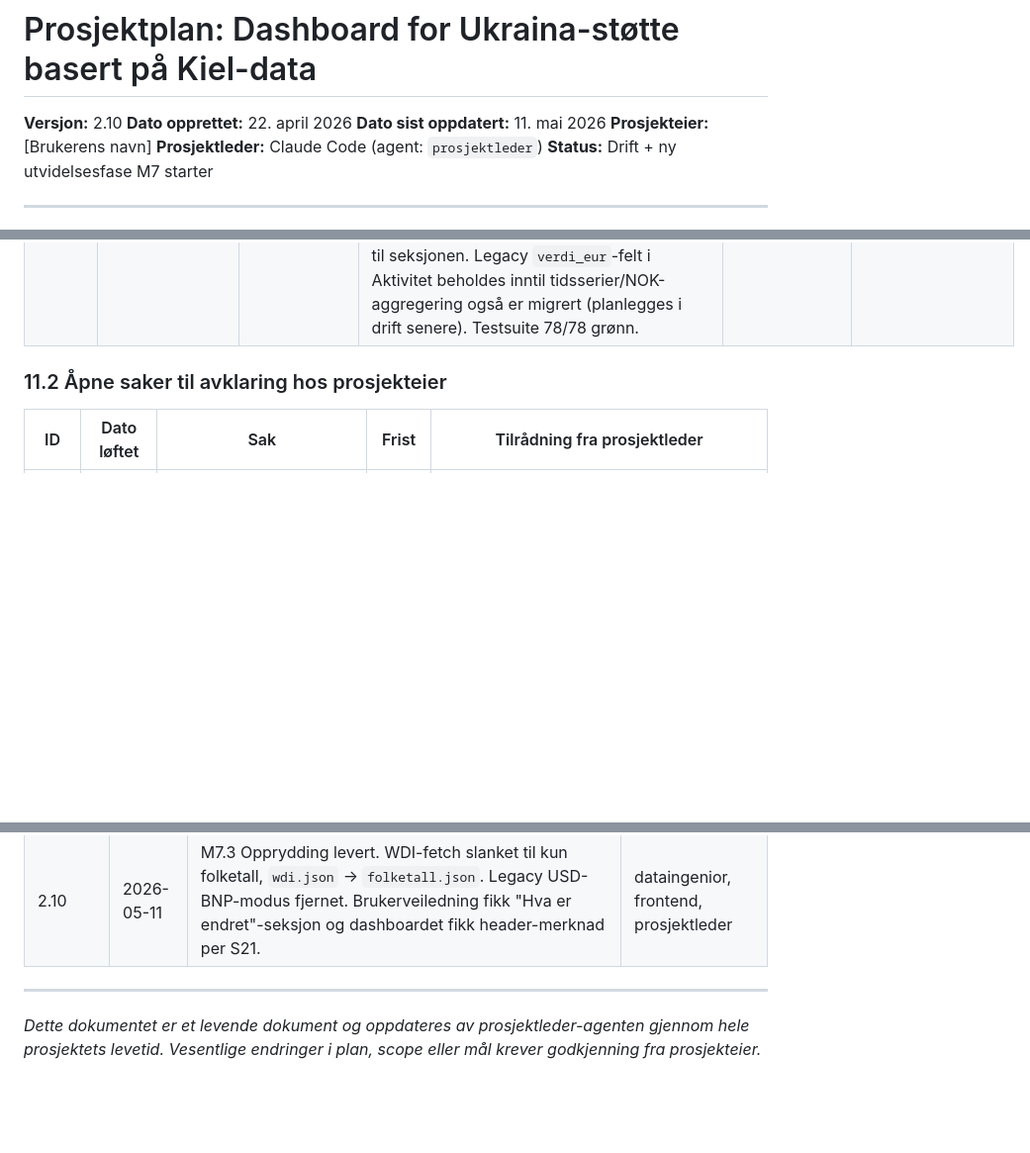
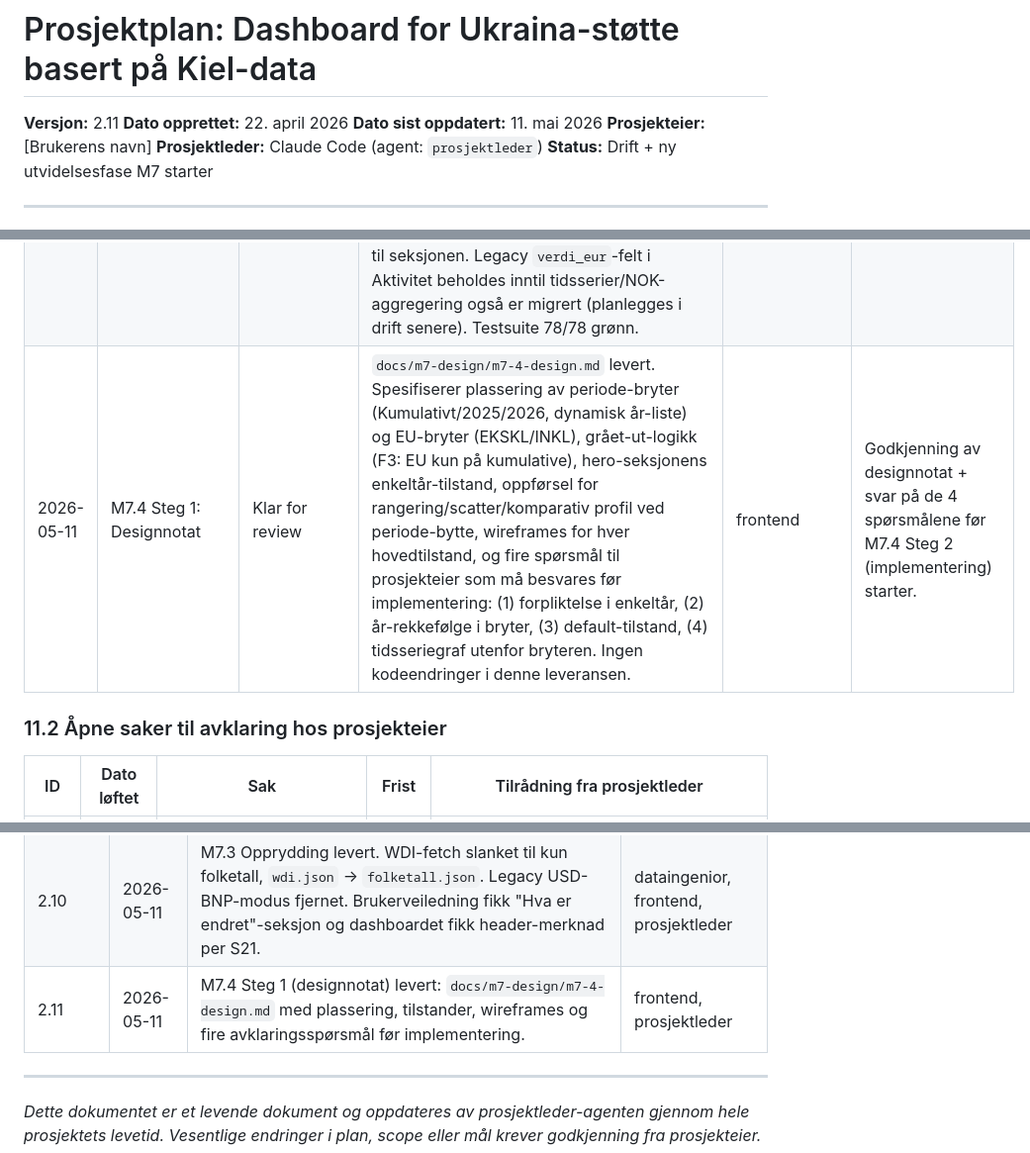
Before and after one commit to marhip97/ukrainastotte, a Markdown page: prosjektplan.md, 3 parts joined by grey strips. Shown at 99% size. GitHub-like rendering; blank space fills up the shorter version.

```diff
--- a/prosjektplan.md
+++ b/prosjektplan.md
@@ -1,6 +1,6 @@
 # Prosjektplan: Dashboard for Ukraina-støtte basert på Kiel-data
 
-**Versjon:** 2.10
+**Versjon:** 2.11
 **Dato opprettet:** 22. april 2026
 **Dato sist oppdatert:** 11. mai 2026
 **Prosjekteier:** [Brukerens navn]
@@ -337,6 +337,7 @@ Denne protokollen oppdateres av prosjektleder-agenten gjennom hele prosjektet. H
 | 2026-05-11 | M7.1: Parser-utvidelse | Klar for review | `src/ingest/parse_kiel.py` utvidet med nye felter på `Aktivitet` (`verdi_eur_redistr`, `verdi_eur_activity`, `maaned_nr`, `maaned_finnes`), to nye dataklasser (`EuAndel`, `LandBnp`) og to nye parsere (`parse_eu_aid_shares`, `parse_gdp`). Kolonnekontrakt utvidet med fem nye obligatoriske bilateral-kolonner og fem EU Aid Shares-kolonner. Legacy-feltet `verdi_eur` beholdes inntil M7.3 ifølge plan. Sju nye tester (4 fixture-baserte, 3 mot ekte Kiel-fil) verifiserer at Norges total redistr-allokering matcher 10,005 mrd EUR og at Norges BNP 2021 leses som 407,7 mrd EUR (EUR-kolonnen kol 13). **Testsuite 70/70 grønn.** | dataingenior | Godkjenning av M7.1-leveransen før M7.2 starter. |
 | 2026-05-11 | M7.2: Analyselag-migrering | Klar for review | To nye moduler: `src/analyze/eu_fordeling.py` (LandSummaryEu og fordelEuStotte() basert på Kiels pre-aggregerte INKL EU-tall per S23) og `src/analyze/aarlig.py` (aggreger_per_aar() bygger land/aar-aggregater fra redistr-verdier). `noekkeltall_relative.py` utvidet med Kiel-BNP-modus (bnp_eur_mrd-parameter); legacy WDI USD beholdes som fallback. `normalize.py` skriver tre nye CSV-er: `country_summary_eu.csv`, `country_summary_aar.csv`, og oppdaterer `country_summary_relative.csv` med Kiel-BNP. **Verifisert mot fasit:** Norge total alloc 10,005 mrd, BNP-andel 2,4542 %, Norge 2025 4,677 mrd, Norge 2026 1,089 mrd, Tyskland INKL EU 44,407 mrd - alle matcher fasit 100 %. Sverige EKSKL 10,320 mrd følger Kiels publiserte tall per S22. **Testsuite 78/78 grønn** (8 nye tester for M7.2-modulene). WDI-slanking til kun folketall skyves til M7.3. | analytiker | Godkjenning av M7.2-leveransen før M7.3 starter. |
 | 2026-05-11 | M7.3: Opprydding | Klar for review | `fetch_wdi.py` slanket til kun `SP.POP.TOTL`-folketall; output omdøpt fra `wdi.json` til `folketall.json` med ny slankere struktur. `noekkeltall_relative.py` ryddet: legacy WDI USD-modus fjernet, `bnp_eur_mrd` er nå obligatorisk parameter (excel-metoden). `normalize.py` leser primært `folketall.json` med fallback til `wdi.json` i overgangsperioden. Workflow `fetch-wdi.yml` oppdatert til ny filsti og regenererer prosesserte CSV-er etter henting. Per S21: brukerveiledning utvidet med "Hva er endret (mai 2026)"-seksjon øverst som dokumenterer alle metode-endringene; dashboardet fikk header-merknad med lenke til seksjonen. Legacy `verdi_eur`-felt i Aktivitet beholdes inntil tidsserier/NOK-aggregering også er migrert (planlegges i drift senere). Testsuite 78/78 grønn. | dataingenior, frontend | Godkjenning av M7.3-leveransen før M7.4 starter. |
+| 2026-05-11 | M7.4 Steg 1: Designnotat | Klar for review | `docs/m7-design/m7-4-design.md` levert. Spesifiserer plassering av periode-bryter (Kumulativt/2025/2026, dynamisk år-liste) og EU-bryter (EKSKL/INKL), grået-ut-logikk (F3: EU kun på kumulative), hero-seksjonens enkeltår-tilstand, oppførsel for rangering/scatter/komparativ profil ved periode-bytte, wireframes for hver hovedtilstand, og fire spørsmål til prosjekteier som må besvares før implementering: (1) forpliktelse i enkeltår, (2) år-rekkefølge i bryter, (3) default-tilstand, (4) tidsseriegraf utenfor bryteren. Ingen kodeendringer i denne leveransen. | frontend | Godkjenning av designnotat + svar på de 4 spørsmålene før M7.4 Steg 2 (implementering) starter. |
 
 ### 11.2 Åpne saker til avklaring hos prosjekteier
 
@@ -402,6 +403,7 @@ Denne protokollen oppdateres av prosjektleder-agenten gjennom hele prosjektet. H
 | 2.8 | 2026-05-11 | M7.1 Parser-utvidelse levert. `parse_kiel.py` utvidet med redistr/month/activity-felter på `Aktivitet` og to nye parsere (`parse_eu_aid_shares`, `parse_gdp`). Testsuite 70/70 grønn. Klar for review. | dataingenior, prosjektleder |
 | 2.9 | 2026-05-11 | M7.2 Analyselag-migrering levert. Nye moduler `eu_fordeling.py` og `aarlig.py`, oppdaterte `noekkeltall_relative.py` og `normalize.py`. Tre nye CSV-er produsert. Verifisert mot fasitverdier (Norge, Tyskland INKL EU og enkeltår 2025/2026 matcher 100 %). Testsuite 78/78 grønn. WDI-slanking utsatt til M7.3. | analytiker, prosjektleder |
 | 2.10 | 2026-05-11 | M7.3 Opprydding levert. WDI-fetch slanket til kun folketall, `wdi.json` → `folketall.json`. Legacy USD-BNP-modus fjernet. Brukerveiledning fikk "Hva er endret"-seksjon og dashboardet fikk header-merknad per S21. | dataingenior, frontend, prosjektleder |
+| 2.11 | 2026-05-11 | M7.4 Steg 1 (designnotat) levert: `docs/m7-design/m7-4-design.md` med plassering, tilstander, wireframes og fire avklaringsspørsmål før implementering. | frontend, prosjektleder |
 
 ---
 
```
Also changed, not shown: docs/m7-design/m7-4-design.md (added, +242 -0 lines).
